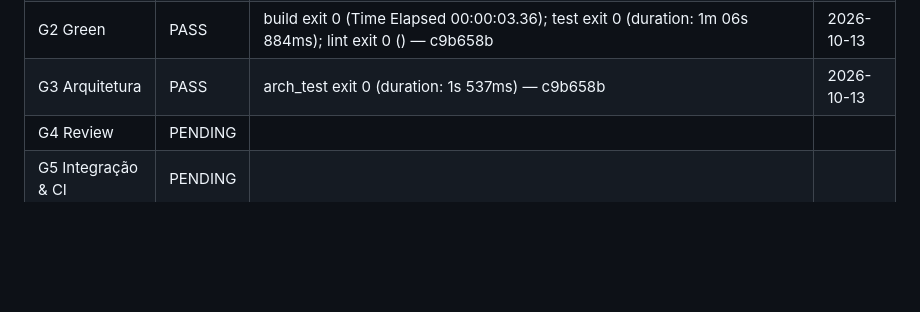
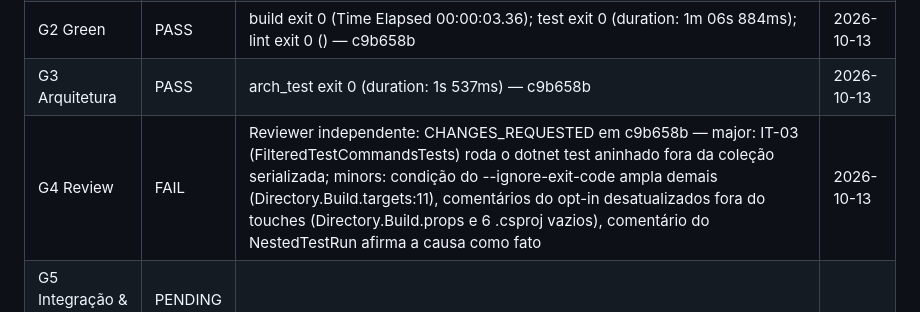
Before and after one commit to thomasravache/juker, a Markdown page: docs/specs/SPEC-0027-pendencias-do-review-da-spec-0003.md, the part around the change. Rendered like a GitHub page; blank space fills up the shorter version.

Commit message:
docs(specs): record SPEC-0027 G4 changes requested
Refs: SPEC-0027

Co-Authored-By: Claude Opus 5.5 <noreply@anthropic.com>
Claude-Session: https://claude.ai/code/session_01GkiqU5oCAUwPjtexmPwZqa

```diff
--- a/docs/specs/SPEC-0027-pendencias-do-review-da-spec-0003.md
+++ b/docs/specs/SPEC-0027-pendencias-do-review-da-spec-0003.md
@@ -82,7 +82,7 @@ Registrada no frontmatter (`approved_by`, `approved_at`) somente depois que o hu
 | G1 Red | PASS | verify G1: PASS; `dotnet test --solution Juker.slnx -c Release` exit 2 (red: Test run completed with non-success exit code: 2 (see: https://aka.ms/testingplatform/exit) — 13426e8 | 2026-10-13 |
 | G2 Green | PASS | build exit 0 (Time Elapsed 00:00:03.36); test exit 0 (duration: 1m 06s 884ms); lint exit 0 () — c9b658b | 2026-10-13 |
 | G3 Arquitetura | PASS | arch_test exit 0 (duration: 1s 537ms) — c9b658b | 2026-10-13 |
-| G4 Review | PENDING | | |
+| G4 Review | FAIL | Reviewer independente: CHANGES_REQUESTED em c9b658b — major: IT-03 (FilteredTestCommandsTests) roda o dotnet test aninhado fora da coleção serializada; minors: condição do --ignore-exit-code ampla demais (Directory.Build.targets:11), comentários do opt-in desatualizados fora do touches (Directory.Build.props e 6 .csproj vazios), comentário do NestedTestRun afirma a causa como fato | 2026-10-13 |
 | G5 Integração & CI | PENDING | | |
 | H2 Integração aprovada | PENDING | | |
 | G6 Deploy | PENDING | | |
```
